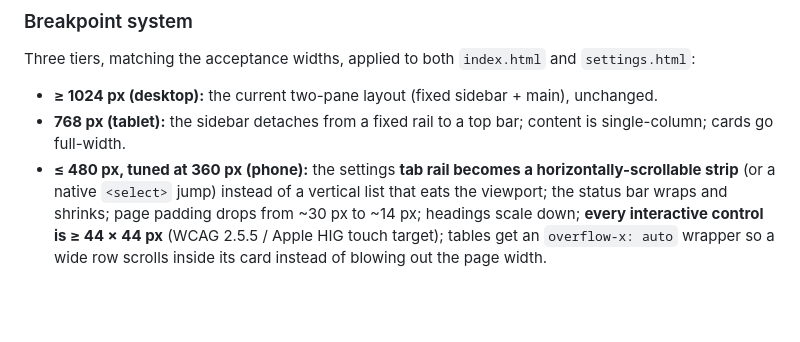
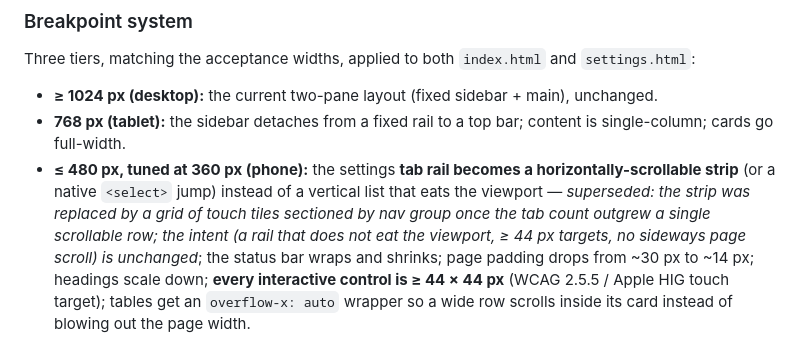
Before and after one commit to KN4OQW/waypoint, a Markdown page: docs/rfcs/0009-responsive-theming.md, the part around the change. Rendered like a GitHub page; blank space fills up the shorter version.

```diff
--- a/docs/rfcs/0009-responsive-theming.md
+++ b/docs/rfcs/0009-responsive-theming.md
@@ -54,7 +54,10 @@ Three tiers, matching the acceptance widths, applied to both `index.html` and
   is single-column; cards go full-width.
 - **≤ 480 px, tuned at 360 px (phone):** the settings **tab rail becomes a
   horizontally-scrollable strip** (or a native `<select>` jump) instead of a
-  vertical list that eats the viewport; the status bar wraps and shrinks; page
+  vertical list that eats the viewport — *superseded: the strip was replaced by a
+  grid of touch tiles sectioned by nav group once the tab count outgrew a single
+  scrollable row; the intent (a rail that does not eat the viewport, ≥ 44 px
+  targets, no sideways page scroll) is unchanged*; the status bar wraps and shrinks; page
   padding drops from ~30 px to ~14 px; headings scale down; **every interactive
   control is ≥ 44 × 44 px** (WCAG 2.5.5 / Apple HIG touch target); tables get an
   `overflow-x: auto` wrapper so a wide row scrolls inside its card instead of
```
Also changed, not shown: docs/pistar-parity.md (+12 -9 lines).
